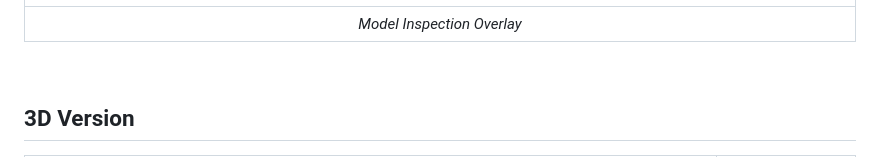
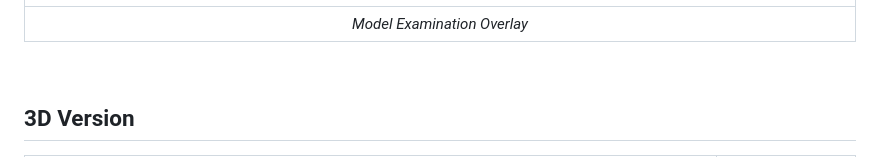
Before and after one commit to abullard1/Sams-3D-Library, a Markdown page: README.md, the part around the change. Rendered like a GitHub page.

```diff
--- a/README.md
+++ b/README.md
@@ -82,7 +82,7 @@ Currently, six 3D models are displayed on the website, all of which can be downl
 
 | ![Model Inspection Overlay](Showcase-Files/Images/Sams-3D-Library-2D-Showcase-3.png) |
 |:---:|
-| *Model Inspection Overlay* |
+| *Model Examination Overlay* |
 
 <br>
 
```
